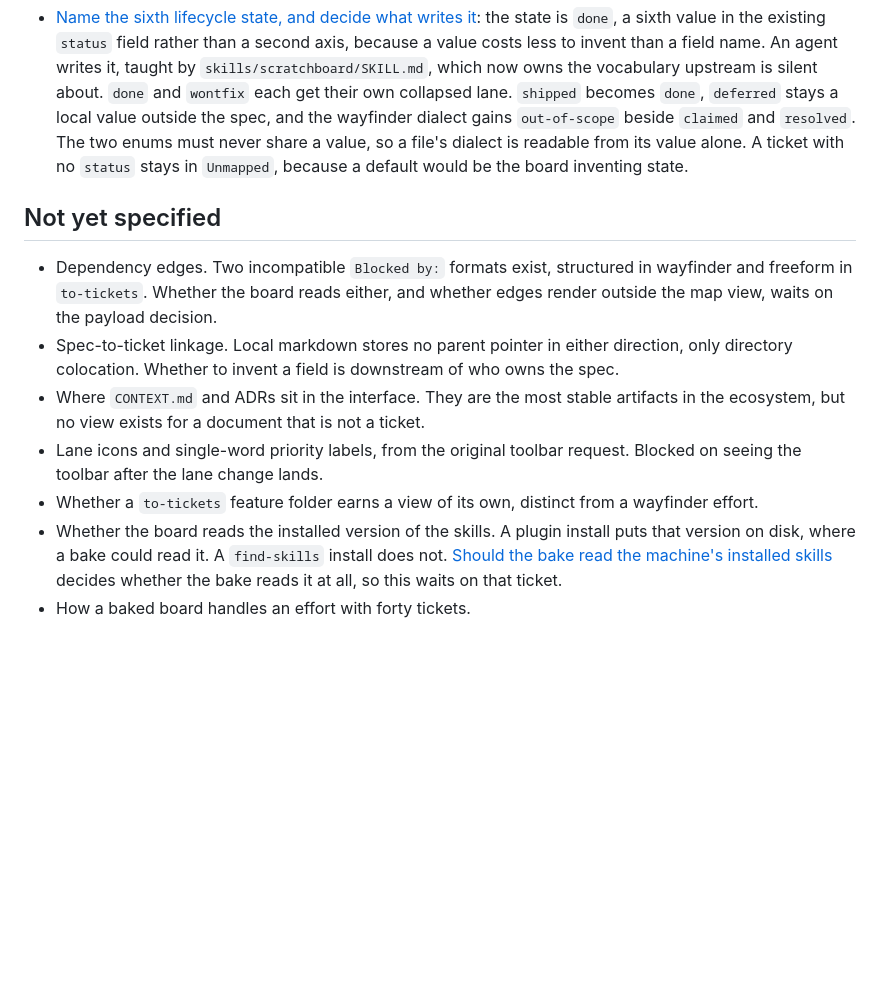
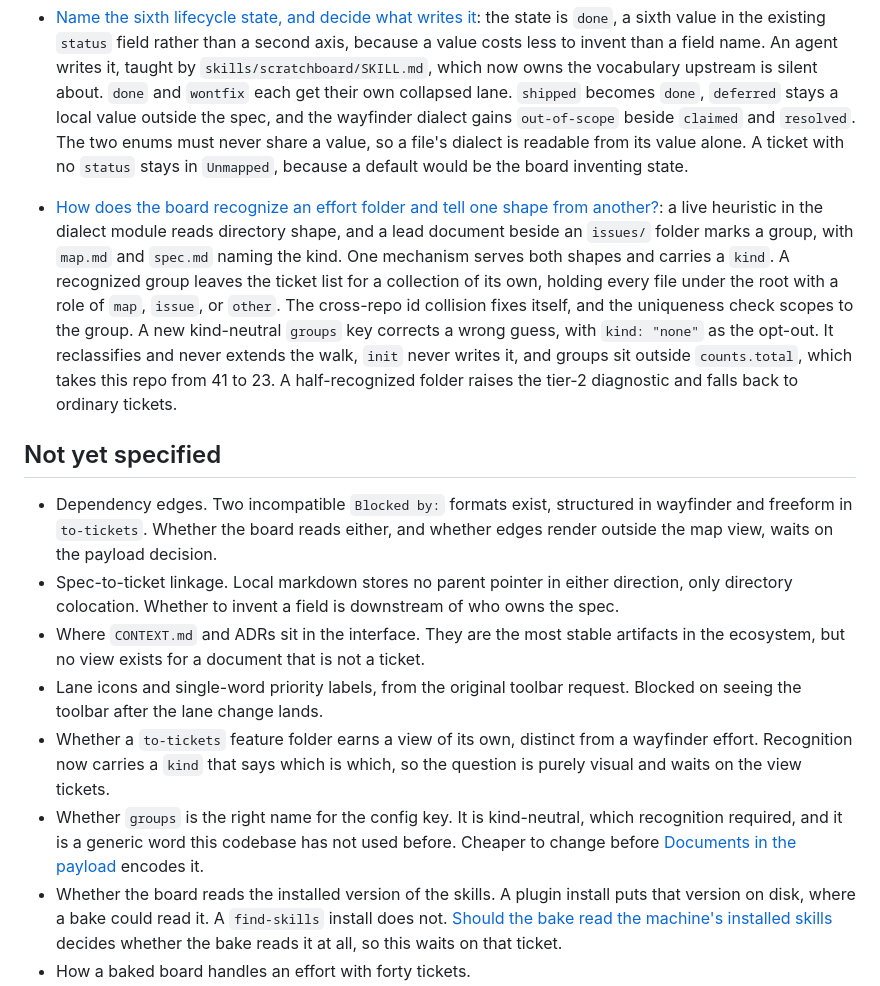
Before and after one commit to darecstowell/scratchboard, a Markdown page: .scratch/skills-pivot/map.md, the part around the change. Rendered like a GitHub page; blank space fills up the shorter version.

Commit message:
Decide how the board recognizes an effort folder
Three folder shapes live under `.scratch/` and nothing in a file says
which is which, so every effort file becomes a card. On this repo that
is 18 files in `Unmapped` and two id collisions, and it grows with the
effort.

A live heuristic in the dialect module reads directory shape: a lead
document beside an `issues/` folder marks a group, and `map.md` or
`spec.md` names the kind. One mechanism serves both shapes, because the
collision and the pollution have the same cause.

A recognized group leaves the ticket list for a collection of its own,
holding every file under the root with a role of `map`, `issue`, or
`other`. The cross-repo id collision then fixes itself, and the
uniqueness check scopes to the group.

A new kind-neutral `groups` key corrects a wrong guess, with
`kind: "none"` as the opt-out. It reclassifies and never extends the
walk, so `tickets` still owns what exists. `init` never writes it,
unlike lanes, because efforts churn and lanes do not. Groups sit outside
`counts.total`, taking this repo from 41 to 23.

A half-recognized folder raises the tier-2 diagnostic and falls back to
ordinary tickets, so nothing disappears silently.

Co-Authored-By: Claude Opus 5 <noreply@anthropic.com>
Claude-Session: https://claude.ai/code/session_01HiQ5vbco4bb9LYdhfNegp1

```diff
--- a/.scratch/skills-pivot/map.md
+++ b/.scratch/skills-pivot/map.md
@@ -62,6 +62,17 @@ Standing constraints already settled with the user:
   its value alone. A ticket with no `status` stays in `Unmapped`, because a default would be the
   board inventing state.
 
+- [How does the board recognize an effort folder and tell one shape from another?](./issues/03-recognize-an-effort-folder.md):
+  a live heuristic in the dialect module reads directory shape, and a lead document beside an
+  `issues/` folder marks a group, with `map.md` and `spec.md` naming the kind. One mechanism
+  serves both shapes and carries a `kind`. A recognized group leaves the ticket list for a
+  collection of its own, holding every file under the root with a role of `map`, `issue`, or
+  `other`. The cross-repo id collision fixes itself, and the uniqueness check scopes to the
+  group. A new kind-neutral `groups` key corrects a wrong guess, with `kind: "none"` as the
+  opt-out. It reclassifies and never extends the walk, `init` never writes it, and groups sit
+  outside `counts.total`, which takes this repo from 41 to 23. A half-recognized folder raises
+  the tier-2 diagnostic and falls back to ordinary tickets.
+
 ## Not yet specified
 
 - Dependency edges. Two incompatible `Blocked by:` formats exist, structured in wayfinder and
@@ -74,7 +85,11 @@ Standing constraints already settled with the user:
 - Lane icons and single-word priority labels, from the original toolbar request. Blocked on
   seeing the toolbar after the lane change lands.
 - Whether a `to-tickets` feature folder earns a view of its own, distinct from a wayfinder
-  effort.
+  effort. Recognition now carries a `kind` that says which is which, so the question is purely
+  visual and waits on the view tickets.
+- Whether `groups` is the right name for the config key. It is kind-neutral, which recognition
+  required, and it is a generic word this codebase has not used before. Cheaper to change before
+  [Documents in the payload](./issues/06-documents-in-the-payload.md) encodes it.
 - Whether the board reads the installed version of the skills. A plugin install puts that
   version on disk, where a bake could read it. A `find-skills` install does not.
   [Should the bake read the machine's installed skills](./issues/08-bake-reads-the-machine.md)
```
Also changed, not shown: 1 other file.
